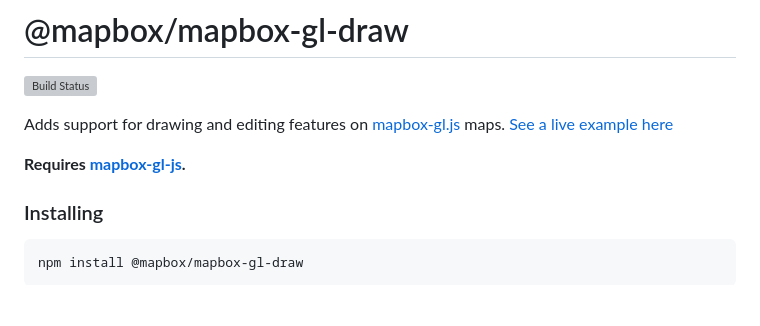
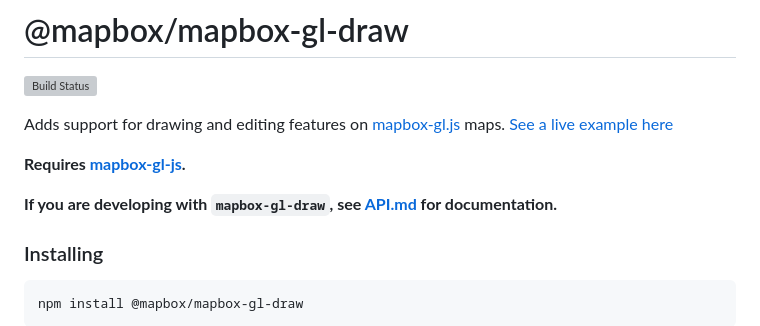
Before and after one commit to mapbox/mapbox-gl-draw, a Markdown page: README.md, the part around the change. Rendered like a GitHub page; blank space fills up the shorter version; grey boxes are pictures that could not be loaded.

Commit message:
make API ref more visible in README (#1170)
* make API ref more visible in README

* re-add header

```diff
--- a/README.md
+++ b/README.md
@@ -5,6 +5,8 @@
 Adds support for drawing and editing features on [mapbox-gl.js](https://www.mapbox.com/mapbox-gl-js/) maps. [See a live example here](https://www.mapbox.com/mapbox-gl-js/example/mapbox-gl-draw/)
 
 **Requires [mapbox-gl-js](https://github.com/mapbox/mapbox-gl-js).**
+
+**If you are developing with `mapbox-gl-draw`, see [API.md](https://github.com/mapbox/mapbox-gl-draw/blob/main/docs/API.md) for documentation.**
 
 ### Installing
 
```
